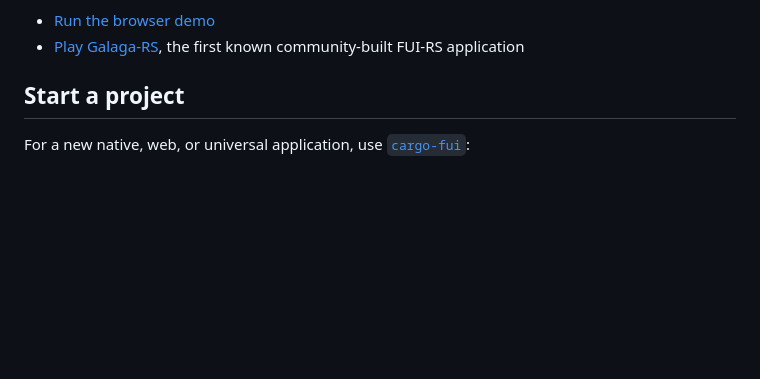
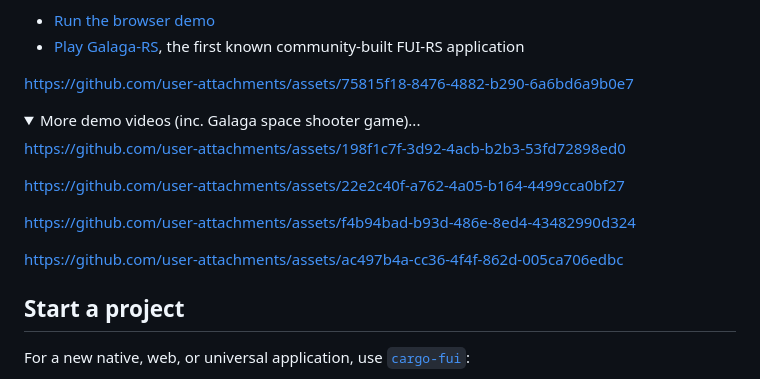
Before and after one commit to zion-sati/fui-rs, a Markdown page: README.md, the part around one of its changes. Drawn GitHub-style; folded sections open; blank space fills up the shorter version.

Commit message:
Add demo videos section to README
Added a section for more demo videos in the README.

```diff
--- a/README.md
+++ b/README.md
@@ -17,3 +17,18 @@ accessibility semantics, and Rust-specific authoring macros.
 - [Run the browser demo](https://fui-rs-demo.effindom.dev/)
 - [Play Galaga-RS](https://jatm80.github.io/galaga-rs/), the first known
   community-built FUI-RS application
+
+https://github.com/user-attachments/assets/75815f18-8476-4882-b290-6a6bd6a9b0e7
+
+<details>
+
+<summary>More demo videos (inc. Galaga space shooter game)...</summary>
+
+https://github.com/user-attachments/assets/198f1c7f-3d92-4acb-b2b3-53fd72898ed0
+
+https://github.com/user-attachments/assets/22e2c40f-a762-4a05-b164-4499cca0bf27
+
+https://github.com/user-attachments/assets/f4b94bad-b93d-486e-8ed4-43482990d324
+
+https://github.com/user-attachments/assets/ac497b4a-cc36-4f4f-862d-005ca706edbc
+
```
Also changed, not shown: other parts of README.md (+1 -0 lines).
